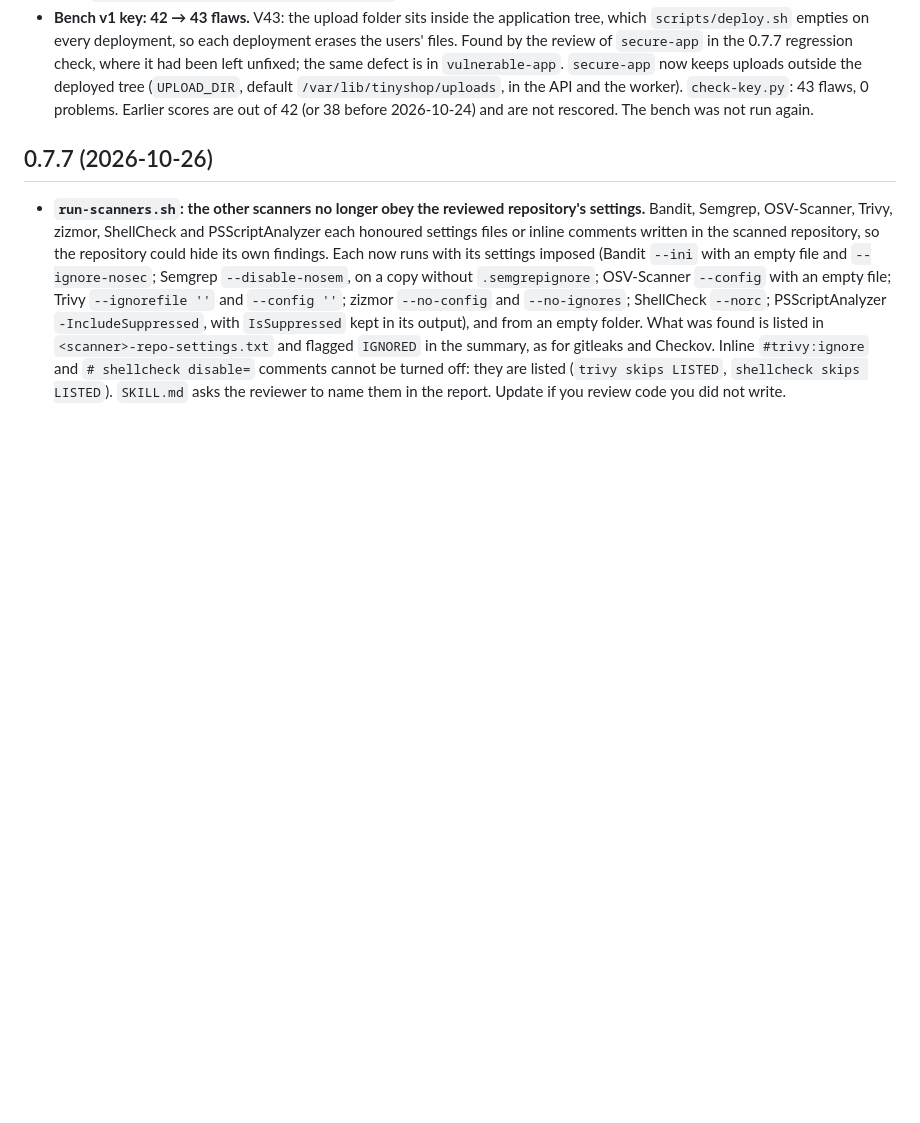
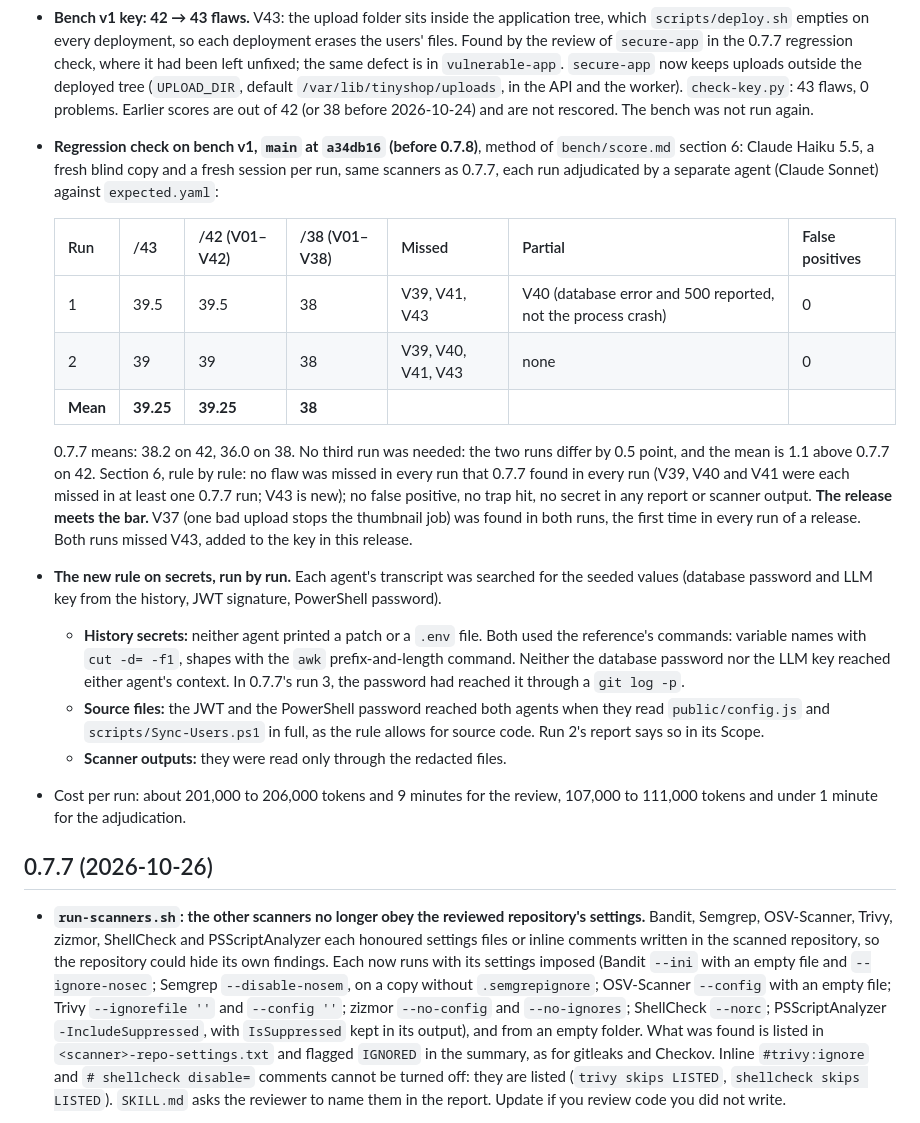
Before and after one commit to mbart75/appsec-skills, a Markdown page: CHANGELOG.md, the part around the change. Rendered like a GitHub page; blank space fills up the shorter version.

Commit message:
docs(changelog): bench v1 regression check on main before 0.7.8 (#14)
Two Haiku runs: 39.5 and 39 out of 43 (39.5 and 39 out of 42, 38 and 38
out of 38; mean on 42: 39.25 against 0.7.7's 38.2). No regression, no false
positive, no trap, no secret leaked: the release meets the section 6 bar.
Neither agent read a history secret: both used the reference's commands.

Co-authored-by: Claude Opus 5.5 <noreply@anthropic.com>

```diff
--- a/CHANGELOG.md
+++ b/CHANGELOG.md
@@ -5,6 +5,20 @@
 - **`appsec-review`: the reviewing agent keeps secret values out of what it reads.** In run 3 of the 0.7.7 regression check, the agent printed the history of `.env.production` with `git log -p` through its own `sed` filter, which missed one value: the bench's fake database password went into its context, and so to the model provider. `SKILL.md` now asks the agent to locate secrets with the redacted scanner outputs and with commits, paths and line numbers. A new recipe in `references/secrets-supply-chain.md` gives the commands for the facts a review needs without the value: which commits touched a secret file, which variables it held, a value's prefix and length, a JWT's claims. It also says how to keep a scanner's output masked when it is run by hand. Whether an agent follows the rule cannot be tested deterministically; the commands themselves can. New test `tests/secret-recipes.sh`, in CI, runs the published commands on the bench's blind copy and checks that each prints what it promises and none of the seeded secrets. A control proves the check catches a raw `git log -p`. Changing a published command to print the file makes the test fail.
 - **`run-scanners.sh`: PSScriptAnalyzer leaves a file when it finds nothing.** The summary said `ran`, but no `psscriptanalyzer.json` was written, and a reviewer re-ran it by hand. The output is now always a JSON array, `[]` for a clean scan. `tests/run-scanners-psscriptanalyzer.sh` gains a clean repository: that check fails on 0.7.7 and passes now.
 - **Bench v1 key: 42 → 43 flaws.** V43: the upload folder sits inside the application tree, which `scripts/deploy.sh` empties on every deployment, so each deployment erases the users' files. Found by the review of `secure-app` in the 0.7.7 regression check, where it had been left unfixed; the same defect is in `vulnerable-app`. `secure-app` now keeps uploads outside the deployed tree (`UPLOAD_DIR`, default `/var/lib/tinyshop/uploads`, in the API and the worker). `check-key.py`: 43 flaws, 0 problems. Earlier scores are out of 42 (or 38 before 2026-10-24) and are not rescored. The bench was not run again.
+- **Regression check on bench v1, `main` at `a34db16` (before 0.7.8)**, method of `bench/score.md` section 6: Claude Haiku 5.5, a fresh blind copy and a fresh session per run, same scanners as 0.7.7, each run adjudicated by a separate agent (Claude Sonnet) against `expected.yaml`:
+
+  | Run | /43 | /42 (V01–V42) | /38 (V01–V38) | Missed | Partial | False positives |
+  |---|---|---|---|---|---|---|
+  | 1 | 39.5 | 39.5 | 38 | V39, V41, V43 | V40 (database error and 500 reported, not the process crash) | 0 |
+  | 2 | 39 | 39 | 38 | V39, V40, V41, V43 | none | 0 |
+  | **Mean** | **39.25** | **39.25** | **38** | | | |
+
+  0.7.7 means: 38.2 on 42, 36.0 on 38. No third run was needed: the two runs differ by 0.5 point, and the mean is 1.1 above 0.7.7 on 42. Section 6, rule by rule: no flaw was missed in every run that 0.7.7 found in every run (V39, V40 and V41 were each missed in at least one 0.7.7 run; V43 is new); no false positive, no trap hit, no secret in any report or scanner output. **The release meets the bar.** V37 (one bad upload stops the thumbnail job) was found in both runs, the first time in every run of a release. Both runs missed V43, added to the key in this release.
+- **The new rule on secrets, run by run.** Each agent's transcript was searched for the seeded values (database password and LLM key from the history, JWT signature, PowerShell password).
+  - **History secrets:** neither agent printed a patch or a `.env` file. Both used the reference's commands: variable names with `cut -d= -f1`, shapes with the `awk` prefix-and-length command. Neither the database password nor the LLM key reached either agent's context. In 0.7.7's run 3, the password had reached it through a `git log -p`.
+  - **Source files:** the JWT and the PowerShell password reached both agents when they read `public/config.js` and `scripts/Sync-Users.ps1` in full, as the rule allows for source code. Run 2's report says so in its Scope.
+  - **Scanner outputs:** they were read only through the redacted files.
+- Cost per run: about 201,000 to 206,000 tokens and 9 minutes for the review, 107,000 to 111,000 tokens and under 1 minute for the adjudication.
 
 ## 0.7.7 (2026-10-26)
 
```
